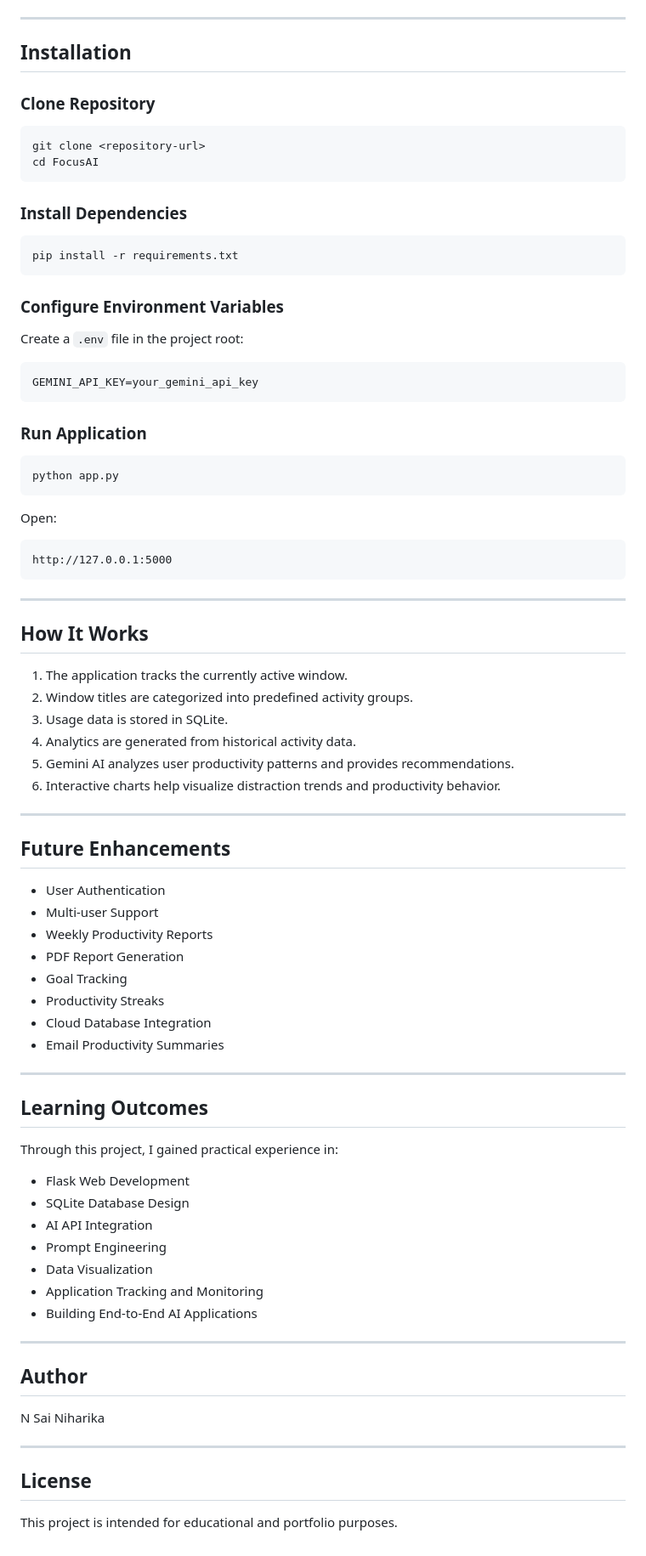
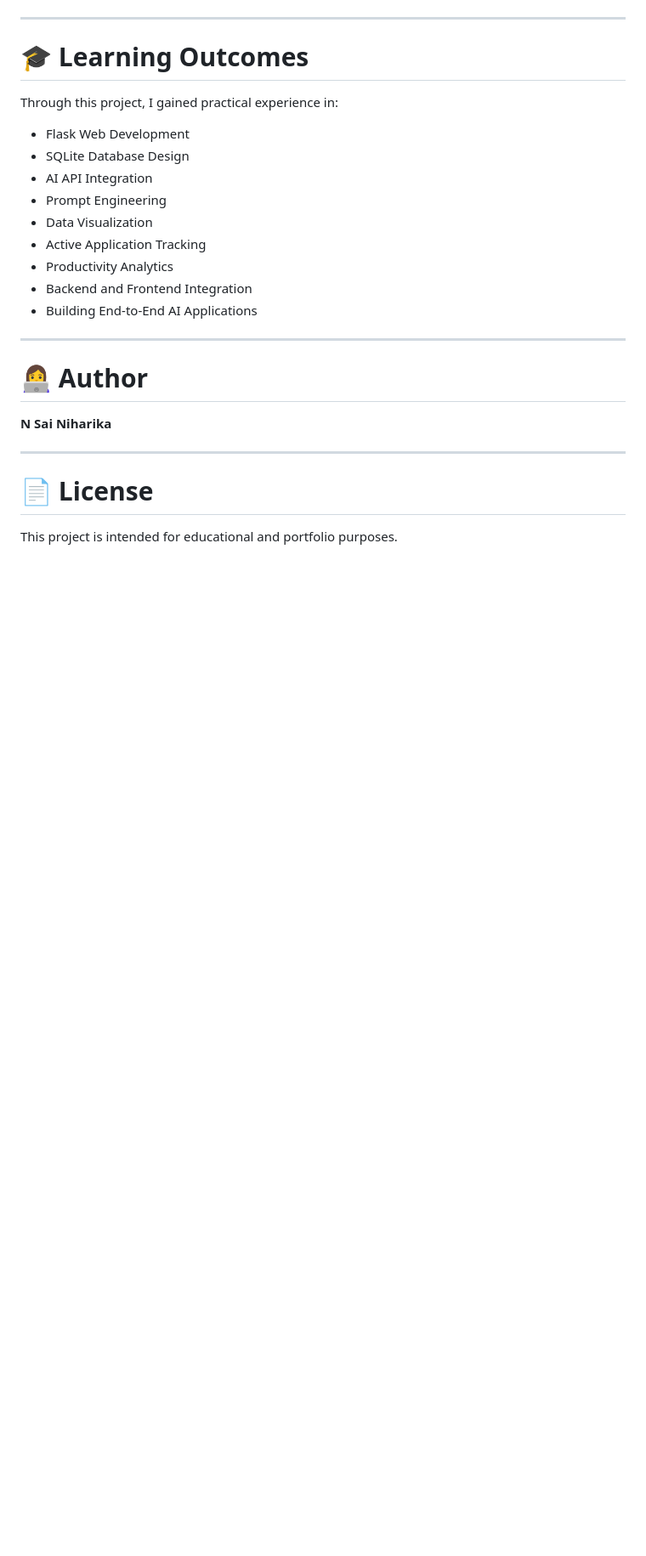
Before and after one commit to NerusuNiharika/FocusAI---AI-Powered-Productivity-Tracker, a Markdown page: README.md, the part around one of its changes. Shown at 85% size. GitHub-like rendering; blank space fills up the shorter version.

````diff
--- a/README.md
+++ b/README.md
@@ -136,68 +261,7 @@ FocusAI/
 
 ---
 
-## Installation
-
-### Clone Repository
-
-```bash
-git clone <repository-url>
-cd FocusAI
-```
-
-### Install Dependencies
-
-```bash
-pip install -r requirements.txt
-```
-
-### Configure Environment Variables
-
-Create a `.env` file in the project root:
-
-```env
-GEMINI_API_KEY=your_gemini_api_key
-```
-
-### Run Application
-
-```bash
-python app.py
-```
-
-Open:
-
-```text
-http://127.0.0.1:5000
-```
-
----
-
-## How It Works
-
-1. The application tracks the currently active window.
-2. Window titles are categorized into predefined activity groups.
-3. Usage data is stored in SQLite.
-4. Analytics are generated from historical activity data.
-5. Gemini AI analyzes user productivity patterns and provides recommendations.
-6. Interactive charts help visualize distraction trends and productivity behavior.
-
----
-
-## Future Enhancements
-
-* User Authentication
-* Multi-user Support
-* Weekly Productivity Reports
-* PDF Report Generation
-* Goal Tracking
-* Productivity Streaks
-* Cloud Database Integration
-* Email Productivity Summaries
-
----
-
-## Learning Outcomes
+# 🎓 Learning Outcomes
 
 Through this project, I gained practical experience in:
 
@@ -206,15 +270,19 @@ Through this project, I gained practical experience in:
 * AI API Integration
 * Prompt Engineering
 * Data Visualization
-* Application Tracking and Monitoring
+* Active Application Tracking
+* Productivity Analytics
+* Backend and Frontend Integration
 * Building End-to-End AI Applications
 
 ---
-## Author
 
-N Sai Niharika
+# 👩‍💻 Author
+
+**N Sai Niharika**
 
 ---
-## License
+
+# 📄 License
 
 This project is intended for educational and portfolio purposes.
````
Also changed, not shown: other parts of README.md (+189 -64 lines).
